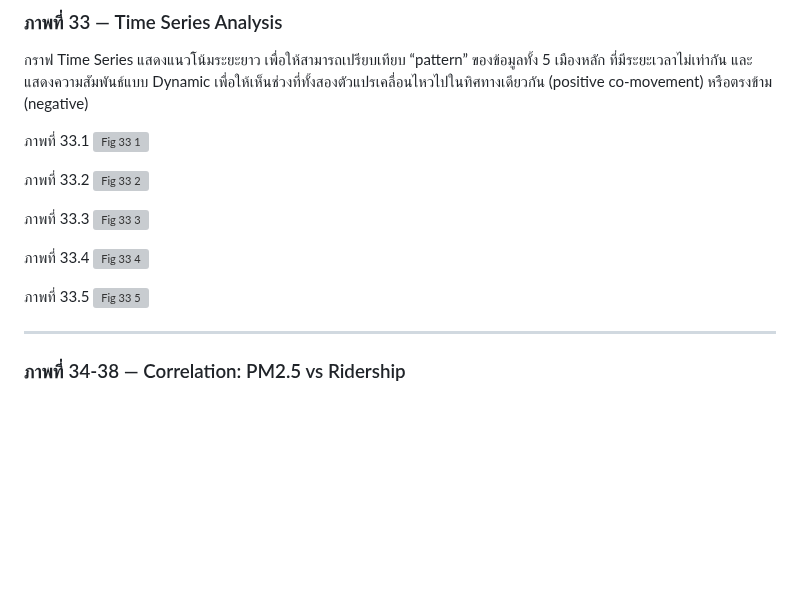
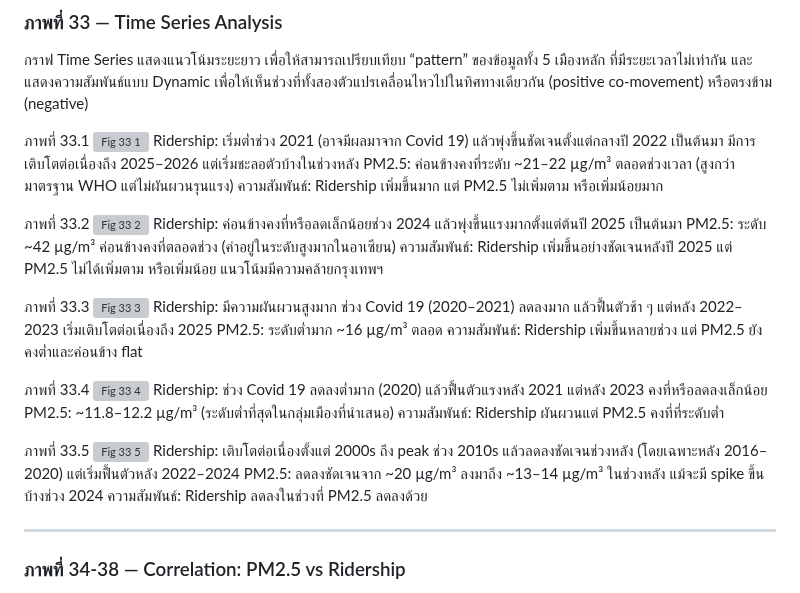
Before and after one commit to Kaitokidbua/ASEAN_Transport, a Markdown page: README.md, the part around the change. Drawn GitHub-style; blank space fills up the shorter version; grey boxes are pictures that could not be loaded.

```diff
--- a/README.md
+++ b/README.md
@@ -550,18 +550,33 @@ CAGR ที่ดูดีของมะนิลาอาจทำให้ผ
 
 ภาพที่ 33.1
 <img width="1484" height="484" alt="Fig 33 1" src="https://github.com/user-attachments/assets/14ea21e7-c399-4538-ab03-29e109f9d17d" />
+Ridership: เริ่มต่ำช่วง 2021 (อาจมีผลมาจาก Covid 19) แล้วพุ่งขึ้นชัดเจนตั้งแต่กลางปี 2022 เป็นต้นมา มีการเติบโตต่อเนื่องถึง 2025–2026 แต่เริ่มชะลอตัวบ้างในช่วงหลัง
+PM2.5: ค่อนข้างคงที่ระดับ ~21–22 µg/m³ ตลอดช่วงเวลา (สูงกว่ามาตรฐาน WHO แต่ไม่ผันผวนรุนแรง)
+ความสัมพันธ์: Ridership เพิ่มขึ้นมาก แต่ PM2.5 ไม่เพิ่มตาม หรือเพิ่มน้อยมาก
 
 ภาพที่ 33.2
 <img width="1484" height="484" alt="Fig 33 2" src="https://github.com/user-attachments/assets/a1a9c875-311f-4814-a66e-a9e6173ba5d0" />
+Ridership: ค่อนข้างคงที่หรือลดเล็กน้อยช่วง 2024 แล้วพุ่งขึ้นแรงมากตั้งแต่ต้นปี 2025 เป็นต้นมา
+PM2.5: ระดับ ~42 µg/m³ ค่อนข้างคงที่ตลอดช่วง (ค่าอยู่ในระดับสูงมากในอาเซียน)
+ความสัมพันธ์: Ridership เพิ่มขึ้นอย่างชัดเจนหลังปี 2025 แต่ PM2.5 ไม่ได้เพิ่มตาม หรือเพิ่มน้อย แนวโน้มมีความคล้ายกรุงเทพฯ
 
 ภาพที่ 33.3
 <img width="1484" height="484" alt="Fig 33 3" src="https://github.com/user-attachments/assets/84b119d2-a310-43e4-915e-fd15f7ed3779" />
+Ridership: มีความผันผวนสูงมาก ช่วง Covid 19 (2020–2021) ลดลงมาก แล้วฟื้นตัวช้า ๆ แต่หลัง 2022–2023 เริ่มเติบโตต่อเนื่องถึง 2025
+PM2.5: ระดับต่ำมาก ~16 µg/m³ ตลอด
+ความสัมพันธ์: Ridership เพิ่มขึ้นหลายช่วง แต่ PM2.5 ยังคงต่ำและค่อนข้าง flat
 
 ภาพที่ 33.4
 <img width="1484" height="484" alt="Fig 33 4" src="https://github.com/user-attachments/assets/61215554-3438-4e7b-b728-44858899b055" />
+Ridership: ช่วง Covid 19 ลดลงต่ำมาก (2020) แล้วฟื้นตัวแรงหลัง 2021 แต่หลัง 2023 คงที่หรือลดลงเล็กน้อย
+PM2.5: ~11.8–12.2 µg/m³ (ระดับต่ำที่สุดในกลุ่มเมืองที่นำเสนอ)
+ความสัมพันธ์: Ridership ผันผวนแต่ PM2.5 คงที่ที่ระดับต่ำ
 
 ภาพที่ 33.5
 <img width="1484" height="484" alt="Fig 33 5" src="https://github.com/user-attachments/assets/94458d2d-b6ba-4b15-b574-03bbdf3d83e0" />
+Ridership: เติบโตต่อเนื่องตั้งแต่ 2000s ถึง peak ช่วง 2010s แล้วลดลงชัดเจนช่วงหลัง (โดยเฉพาะหลัง 2016–2020) แต่เริ่มฟื้นตัวหลัง 2022–2024
+PM2.5: ลดลงชัดเจนจาก ~20 µg/m³ ลงมาถึง ~13–14 µg/m³ ในช่วงหลัง แม้จะมี spike ขึ้นบ้างช่วง 2024
+ความสัมพันธ์: Ridership ลดลงในช่วงที่ PM2.5 ลดลงด้วย
 
 ---
 ### ภาพที่ 34-38 — Correlation: PM2.5 vs Ridership
```
